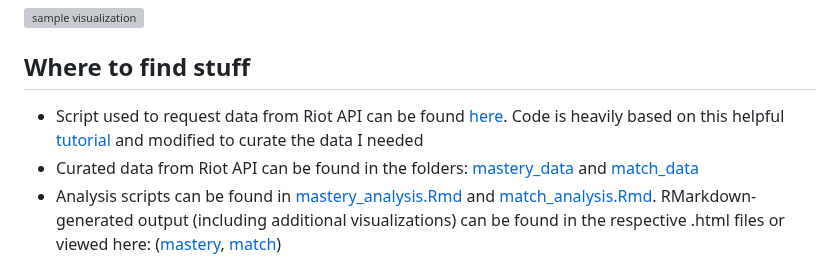
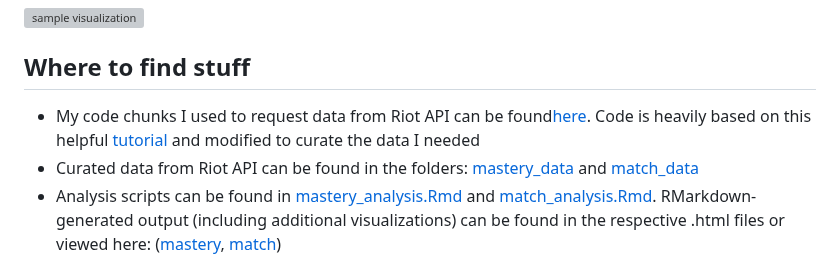
Before and after one commit to marlietandoc/lol_analysis, a Markdown page: README.md, the part around the change. Rendered like a GitHub page; grey boxes are pictures that could not be loaded.

```diff
--- a/README.md
+++ b/README.md
@@ -29,7 +29,7 @@ I was also interested in how many champions people play overall (i.e. how small
 
 
 ## Where to find stuff
-- Script used to request data from Riot API can be found [here](/riot_api_fetch). Code is heavily based on this helpful [tutorial](https://rpubs.com/WallabyKingdom/riot-api) and modified to curate the data I needed
+- My code chunks I used to request data from Riot API can be found[here](/riot_api_fetch). Code is heavily based on this helpful [tutorial](https://rpubs.com/WallabyKingdom/riot-api) and modified to curate the data I needed
 - Curated data from Riot API can be found in the folders: [mastery_data](/mastery_data) and [match_data](/match_data)
 - Analysis scripts can be found in [mastery_analysis.Rmd](/mastery_analysis.Rmd) and [match_analysis.Rmd](/match_analysis.Rmd). RMarkdown-generated output (including additional visualizations) can be found in the respective .html files or viewed here: ([mastery](https://htmlpreview.github.io/?https://github.com/marlietandoc/lol/blob/main/mastery_analysis.html), [match](https://htmlpreview.github.io/?https://github.com/marlietandoc/lol/blob/main/match_analysis.html))
 
```
